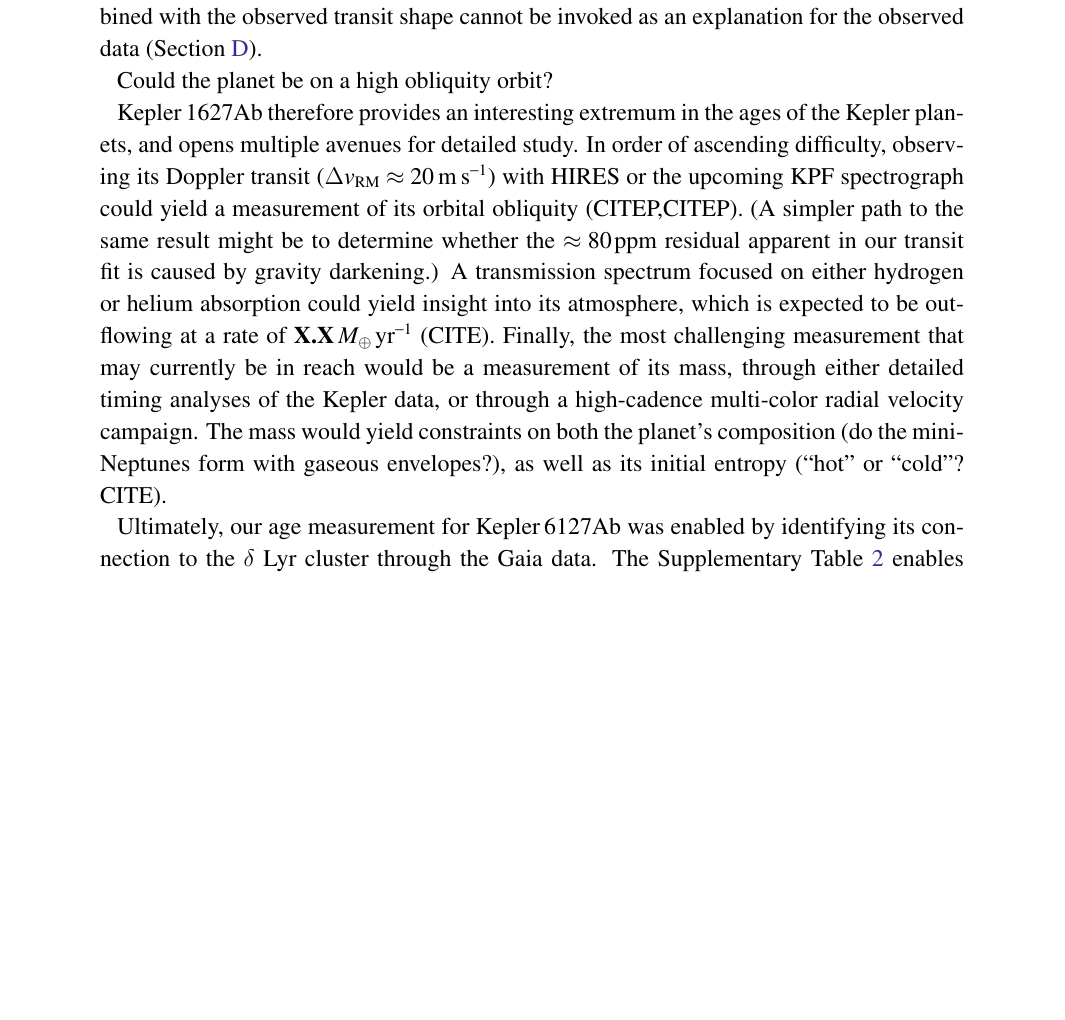
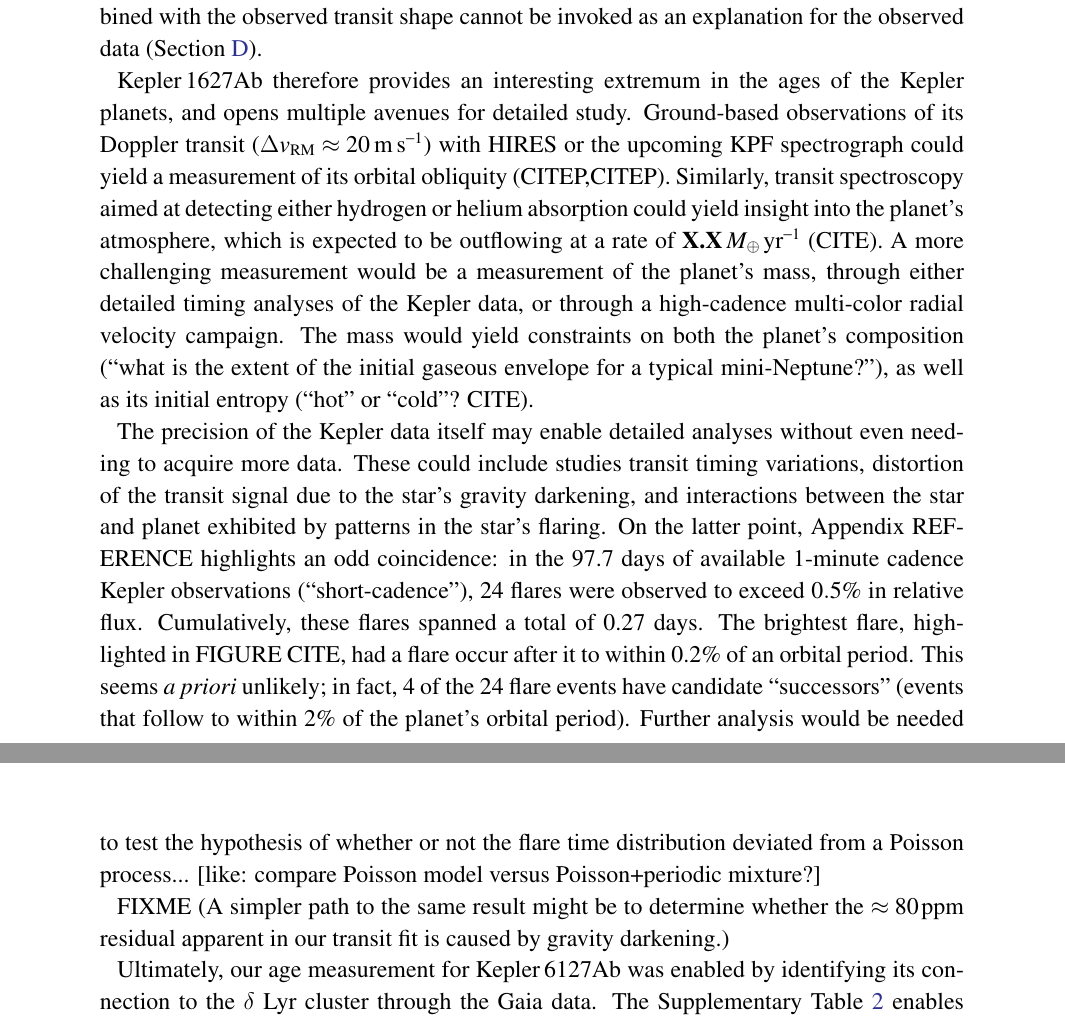
Before and after one commit to lgbouma/rudolf, a LaTeX paper (paper/ms.tex): part of page 5 of 23 before the commit and two parts of pages 5 and 6 of 23 after it, the two joined at a grey line, cut so that both start at the same text, the shorter picture padded with empty space. Compiled offline with pdfLaTeX; a LaTeX package or settings file that is missing is left out; a missing bibliography style is replaced by a similar one.

Commit message:
update ms

```diff
--- a/paper/ms.tex
+++ b/paper/ms.tex
@@ -279,7 +279,7 @@ observed by Kepler, which combined with the observed transit shape
 cannot be invoked as an explanation for the observed data
 (Section~\ref{app:companionstar}).
 
-Could the planet be on a high obliquity orbit?
+% Could the planet be on a high obliquity orbit?
 % * how do the spectroscopic vsini and the measured v_rot=2πRstar/Prot compare?
 %   * Rstar=0.91+-0.05, 2.606 days gives vsini=17.6km/s (+/-0.97km/s)
 % * spectroscopic vsini is 18.8 +/- 4.7km/s from Keck HIRES... "20km/s" from
@@ -288,22 +288,47 @@ Could the planet be on a high obliquity orbit?
 
 Kepler\,1627Ab therefore provides an interesting extremum in the ages of the
 Kepler planets, and opens multiple avenues for detailed
-study.  In order of ascending difficulty, observing its
-Doppler transit ($\Delta v_{\rm RM} \approx 20$\ms) with HIRES or the
-upcoming KPF spectrograph could yield a measurement of its orbital
-obliquity (CITEP,CITEP).
+study.  Ground-based observations of its Doppler transit ($\Delta
+v_{\rm RM} \approx 20$\ms) with HIRES or the upcoming KPF spectrograph
+could yield a measurement of its orbital obliquity (CITEP,CITEP).
+Similarly, transit spectroscopy aimed at detecting either hydrogen or
+helium absorption could yield insight into the planet's atmosphere,
+which is expected to be outflowing at a rate of {\bf
+X.X}\,$M_\oplus\,{\rm yr}^{-1}$ (CITE).  A more challenging
+measurement would be a measurement of the planet's mass, through
+either detailed timing analyses of the Kepler data, or through a
+high-cadence multi-color radial velocity campaign.  The mass would
+yield constraints on both the planet's composition (``what is the
+extent of the initial gaseous envelope for a typical mini-Neptune?''),
+as well as its initial entropy (``hot'' or ``cold''? CITE).
+
+The precision of the Kepler data itself may enable detailed analyses
+without even needing to acquire more data.
+These could include studies transit timing variations, distortion of
+the transit signal due to the star's gravity darkening,
+and interactions between the star and planet exhibited by patterns in
+the star's flaring.
+On the latter point,
+Appendix REFERENCE highlights an odd coincidence:
+in the 97.7 days of available 1-minute cadence Kepler observations
+(``short-cadence''),
+24 flares were observed to exceed $0.5\%$ in relative flux.
+Cumulatively, these flares spanned a total of 0.27 days.
+The brightest flare, highlighted in FIGURE CITE, had a flare occur
+after it to within 0.2\% of an orbital period.
+This seems {\it a priori} unlikely; in fact, 4 of the 24 flare events
+have candidate ``successors'' (events that follow to within 2\% of the
+planet's orbital period).
+Further analysis would be needed to test the hypothesis of whether or
+not the flare time
+distribution deviated from a Poisson process...
+[like: compare Poisson model versus Poisson+periodic mixture?]
+
+FIXME
 (A simpler path to the same result might be to determine whether the
 $\approx80\,{\rm ppm}$ residual apparent in our transit fit is caused
 by gravity darkening.)
-A transmission
-spectrum focused on either hydrogen or helium absorption could yield
-insight into its atmosphere, which is expected to be outflowing at a
-rate of {\bf X.X}\,$M_\oplus\,{\rm yr}^{-1}$ (CITE).  Finally, the
-most challenging measurement that may currently be in reach would be a
-measurement of its mass, through either detailed timing analyses of
-the Kepler data, or through a high-cadence multi-color radial velocity campaign.  The mass would yield constraints on both the planet's
-composition (do the mini-Neptunes form with gaseous envelopes?), as
-well as its initial entropy (``hot'' or ``cold''? CITE).
+
 
 Ultimately, our age measurement for Kepler\,6127Ab was enabled by
 identifying its connection to the \cn\ through the Gaia data.  The
```
Also changed, not shown: paper/ms.tex (2 more changed lines), 2 other files.
